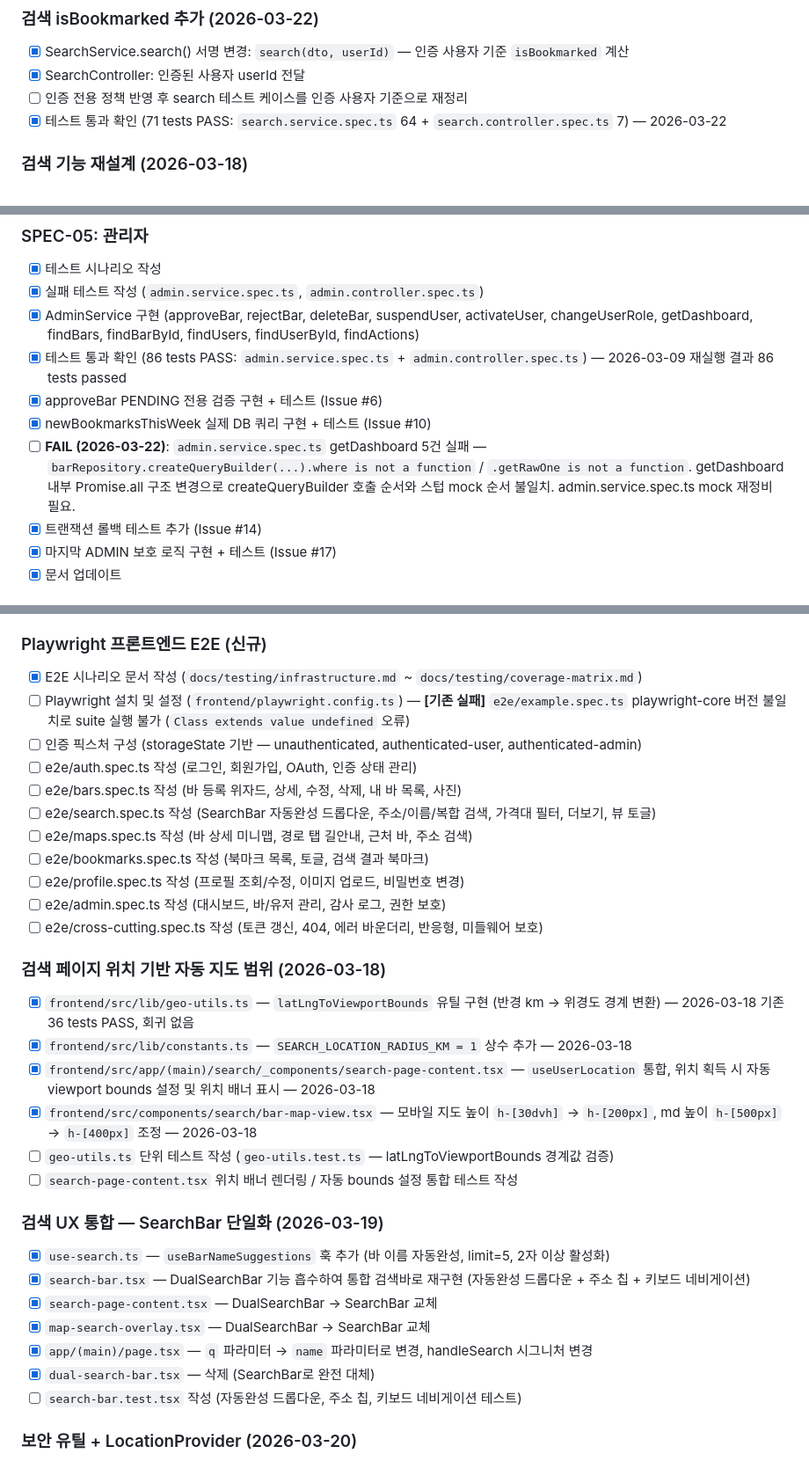
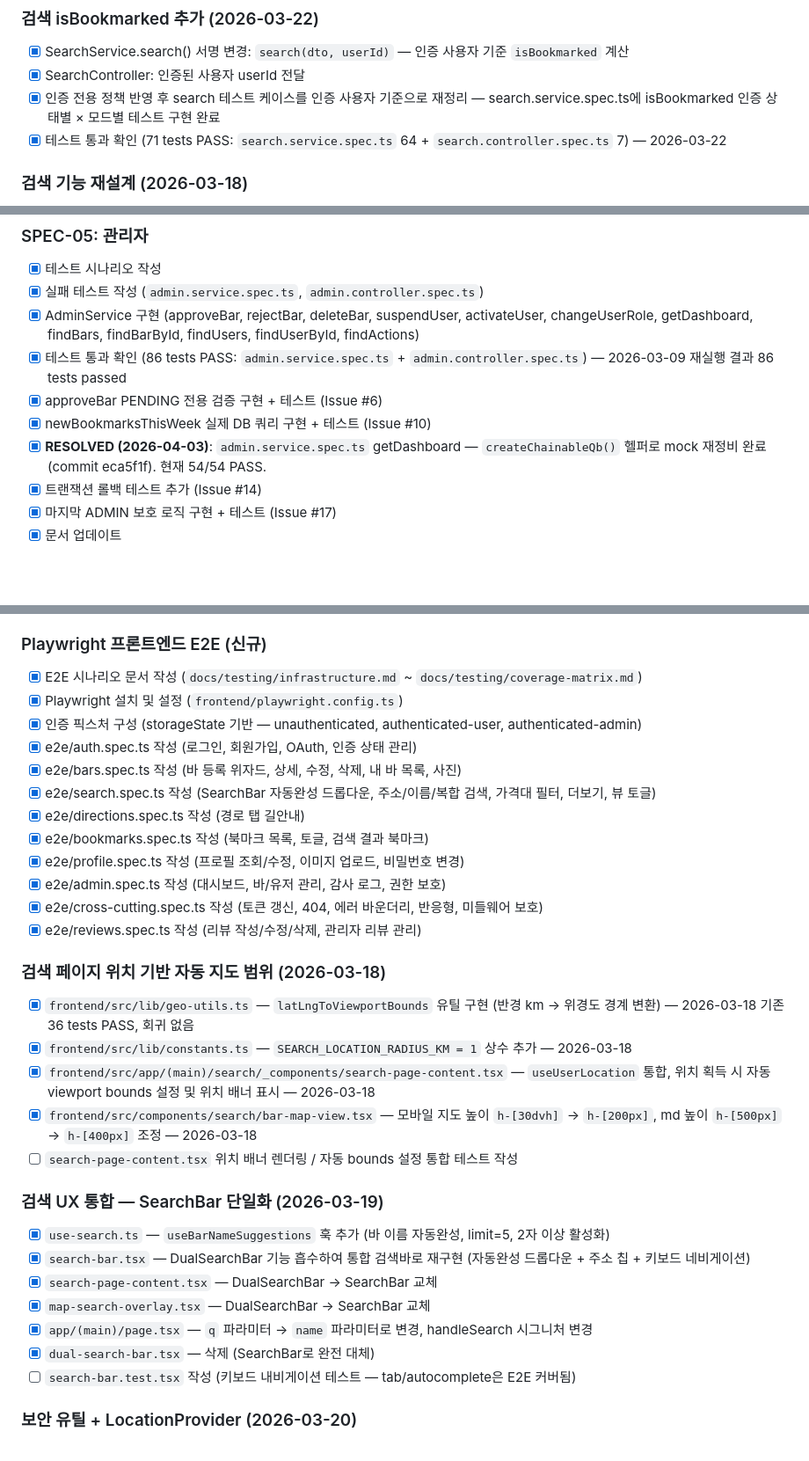
Before and after one commit to LSJ0621/HiddenBar, a Markdown page: docs/testing/strategy.md, 3 parts joined by grey strips. Shown at 88% size. Rendered like a GitHub page; blank space fills up the shorter version.

Commit message:
테스트 문서 업데이트

```diff
--- a/docs/testing/strategy.md
+++ b/docs/testing/strategy.md
@@ -1361,7 +1360,7 @@ E2E 테스트에서는 별도의 테스트 데이터베이스를 사용한다.
 
 - [x] SearchService.search() 서명 변경: `search(dto, userId)` — 인증 사용자 기준 `isBookmarked` 계산
 - [x] SearchController: 인증된 사용자 userId 전달
-- [ ] 인증 전용 정책 반영 후 search 테스트 케이스를 인증 사용자 기준으로 재정리
+- [x] 인증 전용 정책 반영 후 search 테스트 케이스를 인증 사용자 기준으로 재정리 — search.service.spec.ts에 isBookmarked 인증 상태별 × 모드별 테스트 구현 완료
 - [x] 테스트 통과 확인 (71 tests PASS: `search.service.spec.ts` 64 + `search.controller.spec.ts` 7) — 2026-03-22
 
 ### 검색 기능 재설계 (2026-03-18)
@@ -1410,7 +1409,7 @@ E2E 테스트에서는 별도의 테스트 데이터베이스를 사용한다.
 - [x] 테스트 통과 확인 (86 tests PASS: `admin.service.spec.ts` + `admin.controller.spec.ts`) — 2026-03-09 재실행 결과 86 tests passed
 - [x] approveBar PENDING 전용 검증 구현 + 테스트 (Issue #6)
 - [x] newBookmarksThisWeek 실제 DB 쿼리 구현 + 테스트 (Issue #10)
-- [ ] **FAIL (2026-03-22)**: `admin.service.spec.ts` getDashboard 5건 실패 — `barRepository.createQueryBuilder(...).where is not a function` / `.getRawOne is not a function`. getDashboard 내부 Promise.all 구조 변경으로 createQueryBuilder 호출 순서와 스텁 mock 순서 불일치. admin.service.spec.ts mock 재정비 필요.
+- [x] **RESOLVED (2026-04-03)**: `admin.service.spec.ts` getDashboard — `createChainableQb()` 헬퍼로 mock 재정비 완료 (commit eca5f1f). 현재 54/54 PASS.
 - [x] 트랜잭션 롤백 테스트 추가 (Issue #14)
 - [x] 마지막 ADMIN 보호 로직 구현 + 테스트 (Issue #17)
 - [x] 문서 업데이트
@@ -1477,16 +1476,17 @@ E2E 테스트에서는 별도의 테스트 데이터베이스를 사용한다.
 ### Playwright 프론트엔드 E2E (신규)
 
 - [x] E2E 시나리오 문서 작성 (`docs/testing/infrastructure.md` ~ `docs/testing/coverage-matrix.md`)
-- [ ] Playwright 설치 및 설정 (`frontend/playwright.config.ts`) — **[기존 실패]** `e2e/example.spec.ts` playwright-core 버전 불일치로 suite 실행 불가 (`Class extends value undefined` 오류)
-- [ ] 인증 픽스처 구성 (storageState 기반 — unauthenticated, authenticated-user, authenticated-admin)
-- [ ] e2e/auth.spec.ts 작성 (로그인, 회원가입, OAuth, 인증 상태 관리)
-- [ ] e2e/bars.spec.ts 작성 (바 등록 위자드, 상세, 수정, 삭제, 내 바 목록, 사진)
-- [ ] e2e/search.spec.ts 작성 (SearchBar 자동완성 드롭다운, 주소/이름/복합 검색, 가격대 필터, 더보기, 뷰 토글)
-- [ ] e2e/maps.spec.ts 작성 (바 상세 미니맵, 경로 탭 길안내, 근처 바, 주소 검색)
-- [ ] e2e/bookmarks.spec.ts 작성 (북마크 목록, 토글, 검색 결과 북마크)
-- [ ] e2e/profile.spec.ts 작성 (프로필 조회/수정, 이미지 업로드, 비밀번호 변경)
-- [ ] e2e/admin.spec.ts 작성 (대시보드, 바/유저 관리, 감사 로그, 권한 보호)
-- [ ] e2e/cross-cutting.spec.ts 작성 (토큰 갱신, 404, 에러 바운더리, 반응형, 미들웨어 보호)
+- [x] Playwright 설치 및 설정 (`frontend/playwright.config.ts`)
+- [x] 인증 픽스처 구성 (storageState 기반 — unauthenticated, authenticated-user, authenticated-admin)
+- [x] e2e/auth.spec.ts 작성 (로그인, 회원가입, OAuth, 인증 상태 관리)
+- [x] e2e/bars.spec.ts 작성 (바 등록 위자드, 상세, 수정, 삭제, 내 바 목록, 사진)
+- [x] e2e/search.spec.ts 작성 (SearchBar 자동완성 드롭다운, 주소/이름/복합 검색, 가격대 필터, 더보기, 뷰 토글)
+- [x] e2e/directions.spec.ts 작성 (경로 탭 길안내)
+- [x] e2e/bookmarks.spec.ts 작성 (북마크 목록, 토글, 검색 결과 북마크)
+- [x] e2e/profile.spec.ts 작성 (프로필 조회/수정, 이미지 업로드, 비밀번호 변경)
+- [x] e2e/admin.spec.ts 작성 (대시보드, 바/유저 관리, 감사 로그, 권한 보호)
+- [x] e2e/cross-cutting.spec.ts 작성 (토큰 갱신, 404, 에러 바운더리, 반응형, 미들웨어 보호)
+- [x] e2e/reviews.spec.ts 작성 (리뷰 작성/수정/삭제, 관리자 리뷰 관리)
 
 ### 검색 페이지 위치 기반 자동 지도 범위 (2026-03-18)
 
@@ -1494,7 +1494,6 @@ E2E 테스트에서는 별도의 테스트 데이터베이스를 사용한다.
 - [x] `frontend/src/lib/constants.ts` — `SEARCH_LOCATION_RADIUS_KM = 1` 상수 추가 — 2026-03-18
 - [x] `frontend/src/app/(main)/search/_components/search-page-content.tsx` — `useUserLocation` 통합, 위치 획득 시 자동 viewport bounds 설정 및 위치 배너 표시 — 2026-03-18
 - [x] `frontend/src/components/search/bar-map-view.tsx` — 모바일 지도 높이 `h-[30dvh]` → `h-[200px]`, md 높이 `h-[500px]` → `h-[400px]` 조정 — 2026-03-18
-- [ ] `geo-utils.ts` 단위 테스트 작성 (`geo-utils.test.ts` — latLngToViewportBounds 경계값 검증)
 - [ ] `search-page-content.tsx` 위치 배너 렌더링 / 자동 bounds 설정 통합 테스트 작성
 
 ### 검색 UX 통합 — SearchBar 단일화 (2026-03-19)
@@ -1505,7 +1504,7 @@ E2E 테스트에서는 별도의 테스트 데이터베이스를 사용한다.
 - [x] `map-search-overlay.tsx` — DualSearchBar → SearchBar 교체
 - [x] `app/(main)/page.tsx` — `q` 파라미터 → `name` 파라미터로 변경, handleSearch 시그니처 변경
 - [x] `dual-search-bar.tsx` — 삭제 (SearchBar로 완전 대체)
-- [ ] `search-bar.test.tsx` 작성 (자동완성 드롭다운, 주소 칩, 키보드 네비게이션 테스트)
+- [ ] `search-bar.test.tsx` 작성 (키보드 내비게이션 테스트 — tab/autocomplete은 E2E 커버됨)
 
 ### 보안 유틸 + LocationProvider (2026-03-20)
 
```
Also changed, not shown: other parts of docs/testing/strategy.md (+1 -4 lines), docs/testing/coverage-matrix.md (+1 -1 lines).
